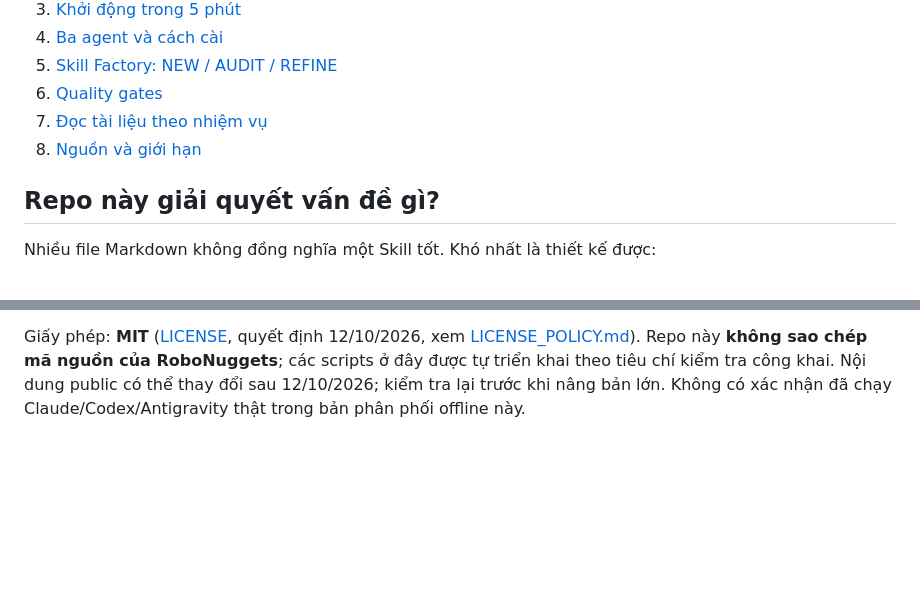
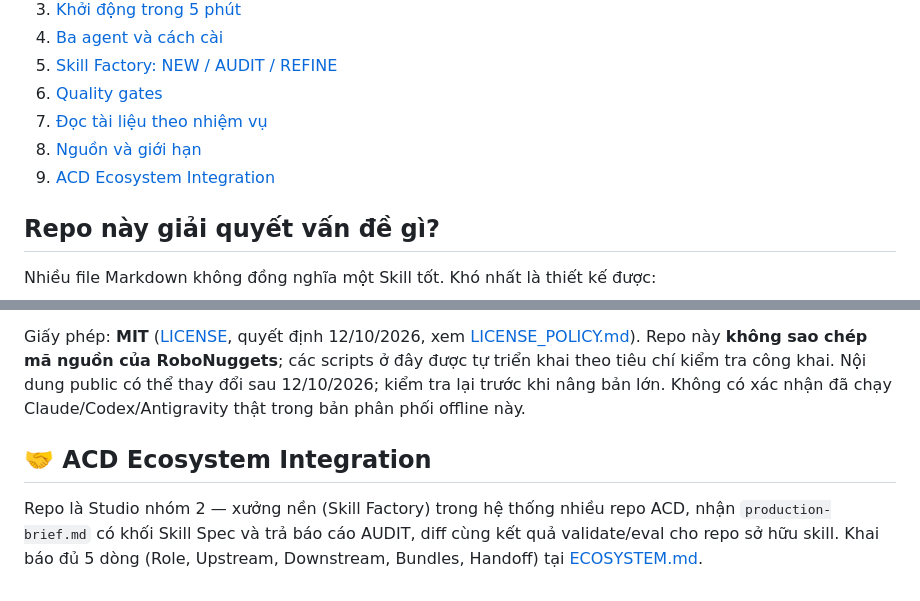
Before and after one commit to ducnguyen221/agent-skill-studio, a Markdown page: README.md, 2 parts joined by grey strips. Rendered like a GitHub page; blank space fills up the shorter version.

Commit message:
docs(ecosystem): them ECOSYSTEM.md va muc ACD Ecosystem Integration (SPR-15 TK3.5)
Co-Authored-By: Claude Sonnet 5.5 <noreply@anthropic.com>

```diff
--- a/README.md
+++ b/README.md
@@ -19,6 +19,7 @@
 6. [Quality gates](#quality-gates)
 7. [Đọc tài liệu theo nhiệm vụ](#đọc-tài-liệu-theo-nhiệm-vụ)
 8. [Nguồn và giới hạn](#nguồn-và-giới-hạn)
+9. [ACD Ecosystem Integration](#-acd-ecosystem-integration)
 
 ## Repo này giải quyết vấn đề gì?
 
@@ -174,3 +175,7 @@ Hướng dẫn agent sử dụng Skill factory: [skills/skill-creator-studio/SKI
 Tham khảo trực tiếp: [Agent Skills Specification](https://agentskills.io/specification), [Claude Skills](https://code.claude.com/docs/en/skills), [Anthropic Best Practices](https://platform.claude.com/docs/en/agents-and-tools/agent-skills/best-practices), [OpenAI Build Skills](https://learn.chatgpt.com/docs/build-skills), [Google Antigravity Skills](https://www.antigravity.google/docs/skills), [robonuggets/skill-creator-plus](https://github.com/robonuggets/skill-creator-plus), video [VQyYzLJ6xos](https://www.youtube.com/watch?v=VQyYzLJ6xos) và PDF người dùng cung cấp *The 10 SKILL Rules* (trang 3–10). Xem [source traceability](standards/SOURCE_TRACEABILITY.md) trước khi diễn đạt bất kỳ đề xuất nội bộ nào như một chuẩn chính thức.
 
 Giấy phép: **MIT** ([LICENSE](LICENSE), quyết định 12/10/2026, xem [LICENSE_POLICY.md](LICENSE_POLICY.md)). Repo này **không sao chép mã nguồn của RoboNuggets**; các scripts ở đây được tự triển khai theo tiêu chí kiểm tra công khai. Nội dung public có thể thay đổi sau 12/10/2026; kiểm tra lại trước khi nâng bản lớn. Không có xác nhận đã chạy Claude/Codex/Antigravity thật trong bản phân phối offline này.
+
+## 🤝 ACD Ecosystem Integration
+
+Repo là Studio nhóm 2 — xưởng nền (Skill Factory) trong hệ thống nhiều repo ACD, nhận `production-brief.md` có khối Skill Spec và trả báo cáo AUDIT, diff cùng kết quả validate/eval cho repo sở hữu skill. Khai báo đủ 5 dòng (Role, Upstream, Downstream, Bundles, Handoff) tại [ECOSYSTEM.md](ECOSYSTEM.md).
```
Also changed, not shown: ECOSYSTEM.md (added, +8 -0 lines).
